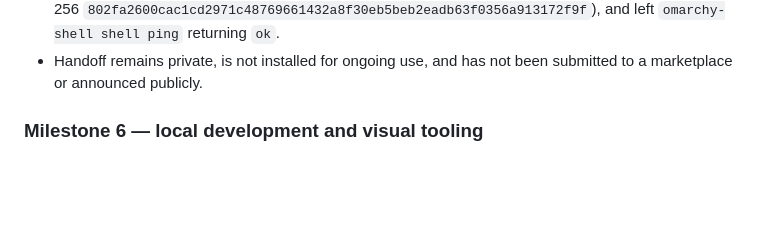
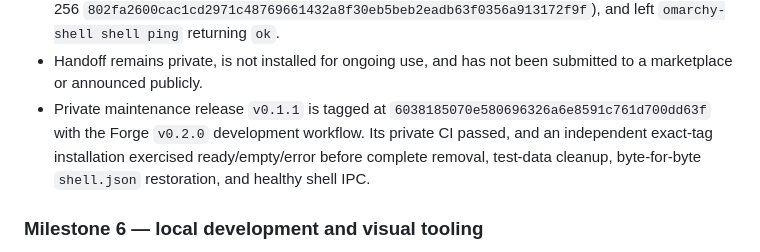
Before and after one commit to omarchy-forge/forge, a Markdown page: docs/PROJECT_STATE.md, the part around the change. Drawn GitHub-style; blank space fills up the shorter version.

Commit message:
docs: record private Handoff v0.1.1 release (#23)

```diff
--- a/docs/PROJECT_STATE.md
+++ b/docs/PROJECT_STATE.md
@@ -112,6 +112,11 @@ uses the reviewed `docs/RELEASE_NOTES_0.2.0.md` description.
   and left `omarchy-shell shell ping` returning `ok`.
 - Handoff remains private, is not installed for ongoing use, and has not been
   submitted to a marketplace or announced publicly.
+- Private maintenance release `v0.1.1` is tagged at
+  `6038185070e580696326a6e8591c761d700dd63f` with the Forge `v0.2.0`
+  development workflow. Its private CI passed, and an independent exact-tag
+  installation exercised ready/empty/error before complete removal, test-data
+  cleanup, byte-for-byte `shell.json` restoration, and healthy shell IPC.
 
 ### Milestone 6 — local development and visual tooling
 
```
Also changed, not shown: docs/ROADMAP.md (+4 -0 lines).
